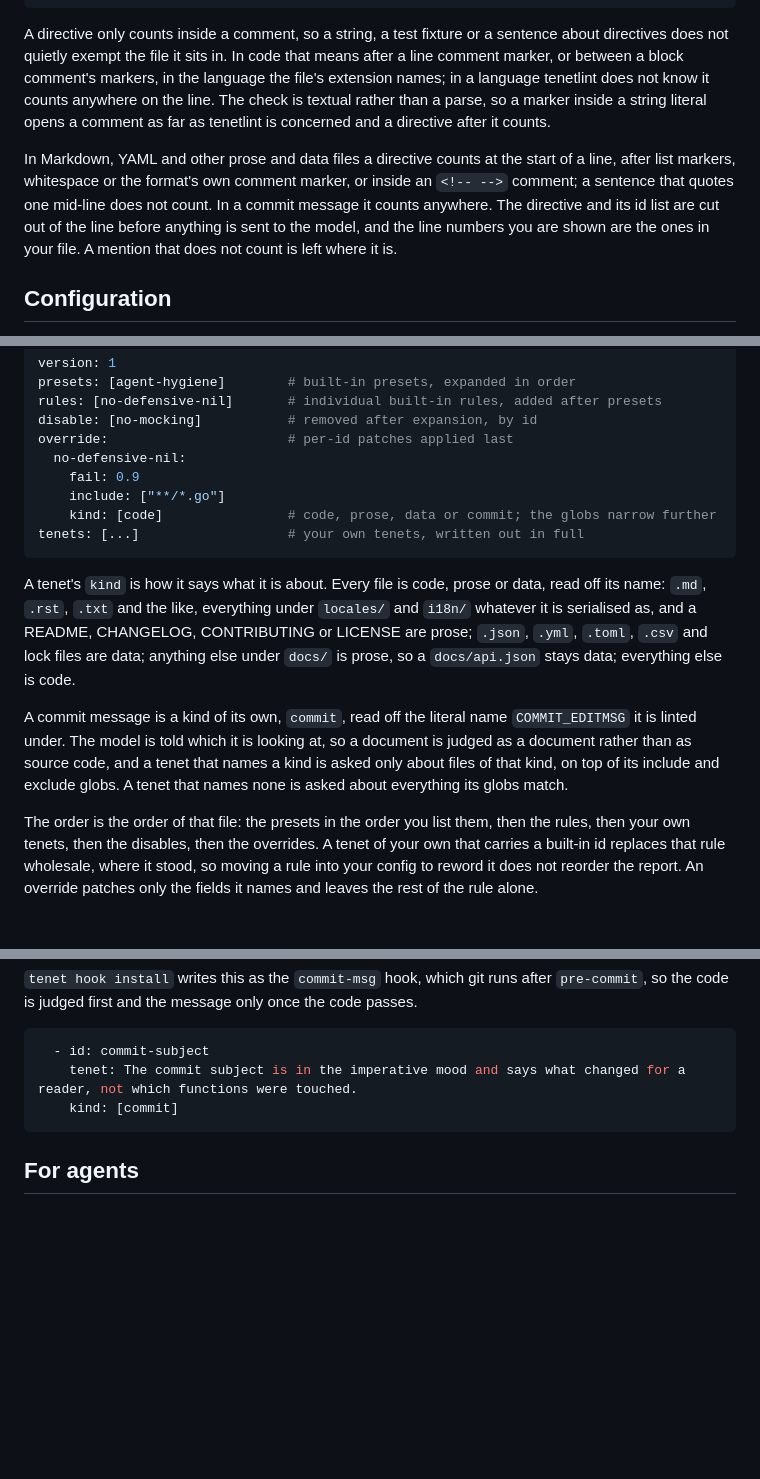
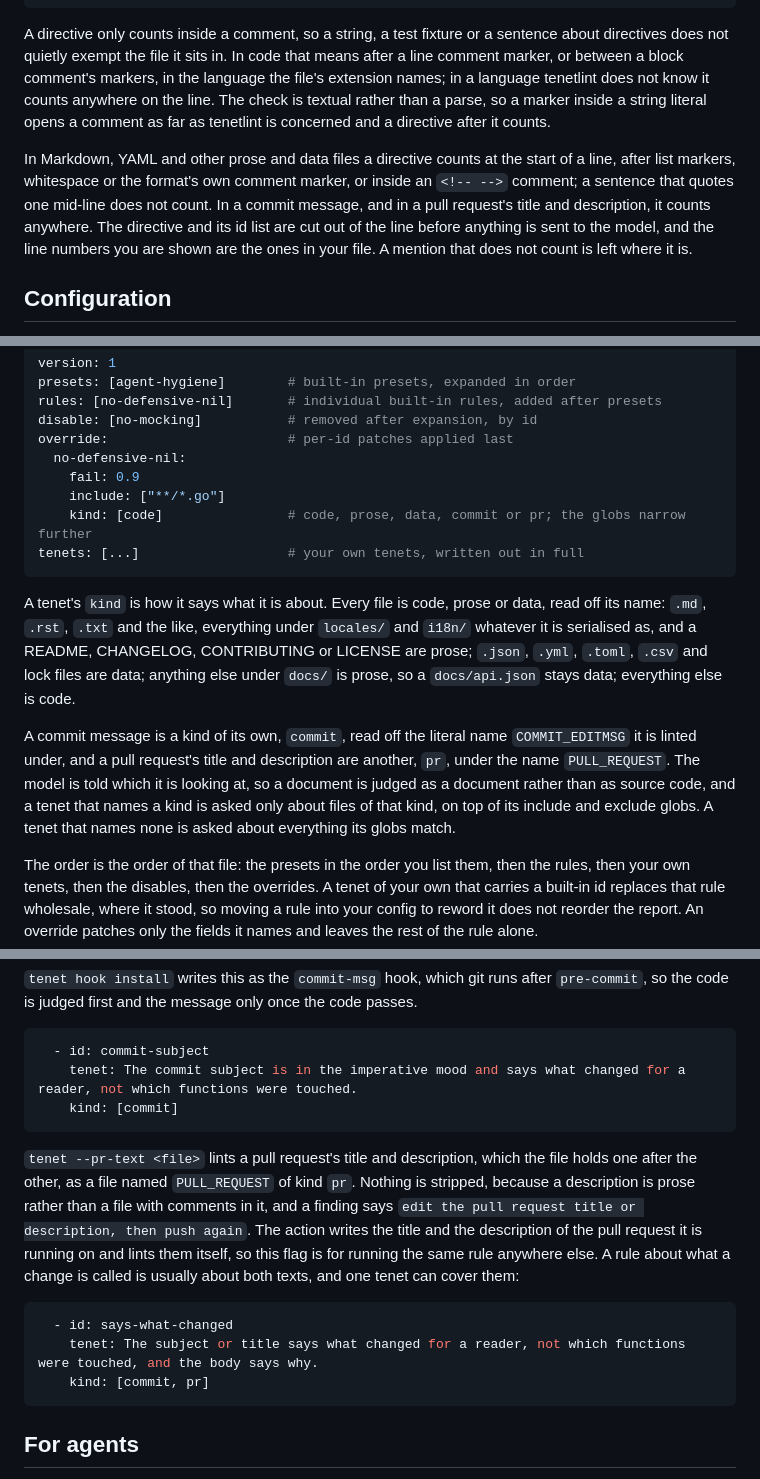
Before and after one commit to zoidsh/tenet, a Markdown page: README.md, 3 parts joined by grey strips. Drawn GitHub-style; blank space fills up the shorter version.

Commit message:
Document the pr kind and the annotations

````diff
--- a/README.md
+++ b/README.md
@@ -147,7 +149,7 @@ y := 1 // set y to one
 
 A directive only counts inside a comment, so a string, a test fixture or a sentence about directives does not quietly exempt the file it sits in. In code that means after a line comment marker, or between a block comment's markers, in the language the file's extension names; in a language tenetlint does not know it counts anywhere on the line. The check is textual rather than a parse, so a marker inside a string literal opens a comment as far as tenetlint is concerned and a directive after it counts.
 
-In Markdown, YAML and other prose and data files a directive counts at the start of a line, after list markers, whitespace or the format's own comment marker, or inside an `<!-- -->` comment; a sentence that quotes one mid-line does not count. In a commit message it counts anywhere. The directive and its id list are cut out of the line before anything is sent to the model, and the line numbers you are shown are the ones in your file. A mention that does not count is left where it is.
+In Markdown, YAML and other prose and data files a directive counts at the start of a line, after list markers, whitespace or the format's own comment marker, or inside an `<!-- -->` comment; a sentence that quotes one mid-line does not count. In a commit message, and in a pull request's title and description, it counts anywhere. The directive and its id list are cut out of the line before anything is sent to the model, and the line numbers you are shown are the ones in your file. A mention that does not count is left where it is.
 
 ## Configuration
 
@@ -170,13 +172,13 @@ override:                       # per-id patches applied last
   no-defensive-nil:
     fail: 0.9
     include: ["**/*.go"]
-    kind: [code]                # code, prose, data or commit; the globs narrow further
+    kind: [code]                # code, prose, data, commit or pr; the globs narrow further
 tenets: [...]                   # your own tenets, written out in full
 ```
 
 A tenet's `kind` is how it says what it is about. Every file is code, prose or data, read off its name: `.md`, `.rst`, `.txt` and the like, everything under `locales/` and `i18n/` whatever it is serialised as, and a README, CHANGELOG, CONTRIBUTING or LICENSE are prose; `.json`, `.yml`, `.toml`, `.csv` and lock files are data; anything else under `docs/` is prose, so a `docs/api.json` stays data; everything else is code.
 
-A commit message is a kind of its own, `commit`, read off the literal name `COMMIT_EDITMSG` it is linted under. The model is told which it is looking at, so a document is judged as a document rather than as source code, and a tenet that names a kind is asked only about files of that kind, on top of its include and exclude globs. A tenet that names none is asked about everything its globs match.
+A commit message is a kind of its own, `commit`, read off the literal name `COMMIT_EDITMSG` it is linted under, and a pull request's title and description are another, `pr`, under the name `PULL_REQUEST`. The model is told which it is looking at, so a document is judged as a document rather than as source code, and a tenet that names a kind is asked only about files of that kind, on top of its include and exclude globs. A tenet that names none is asked about everything its globs match.
 
 The order is the order of that file: the presets in the order you list them, then the rules, then your own tenets, then the disables, then the overrides. A tenet of your own that carries a built-in id replaces that rule wholesale, where it stood, so moving a rule into your config to reword it does not reorder the report. An override patches only the fields it names and leaves the rest of the rule alone.
 
@@ -297,6 +299,14 @@ The comment lines git strips itself, and everything below a `>8` scissors line,
   - id: commit-subject
     tenet: The commit subject is in the imperative mood and says what changed for a reader, not which functions were touched.
     kind: [commit]
+```
+
+`tenet --pr-text <file>` lints a pull request's title and description, which the file holds one after the other, as a file named `PULL_REQUEST` of kind `pr`. Nothing is stripped, because a description is prose rather than a file with comments in it, and a finding says `edit the pull request title or description, then push again`. The action writes the title and the description of the pull request it is running on and lints them itself, so this flag is for running the same rule anywhere else. A rule about what a change is called is usually about both texts, and one tenet can cover them:
+
+```yaml
+  - id: says-what-changed
+    tenet: The subject or title says what changed for a reader, not which functions were touched, and the body says why.
+    kind: [commit, pr]
 ```
 
 ## For agents
````
Also changed, not shown: other parts of README.md (+4 -2 lines).
